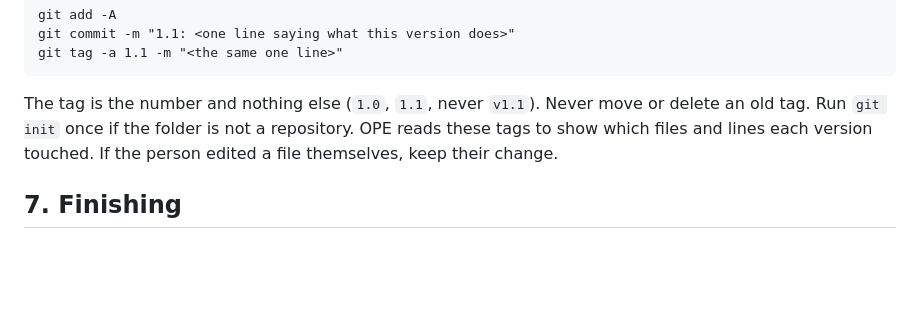
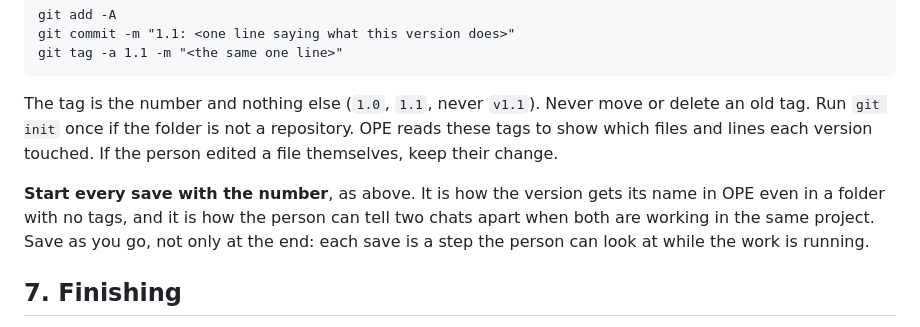
Before and after one commit to Khalid20250-1st/ope, a Markdown page: system/AGENTS.md, the part around the change. GitHub-like rendering; blank space fills up the shorter version.

```diff
--- a/system/AGENTS.md
+++ b/system/AGENTS.md
@@ -68,6 +68,11 @@ delete an old tag. Run `git init` once if the folder is not a repository. OPE re
 these tags to show which files and lines each version touched. If the person
 edited a file themselves, keep their change.
 
+**Start every save with the number**, as above. It is how the version gets its
+name in OPE even in a folder with no tags, and it is how the person can tell two
+chats apart when both are working in the same project. Save as you go, not only
+at the end: each save is a step the person can look at while the work is running.
+
 ## 7. Finishing
 
 1. Refine anything worth refining, and test again.
```
Also changed, not shown: README.md (+5 -0 lines), prompt/OPE-PROMPT.md (+4 -0 lines).
